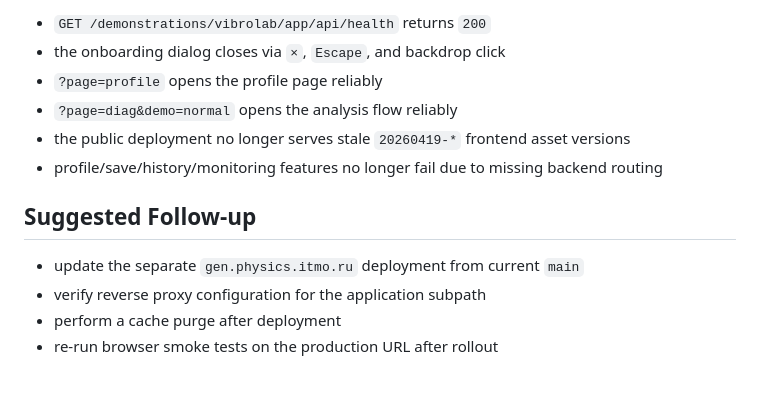
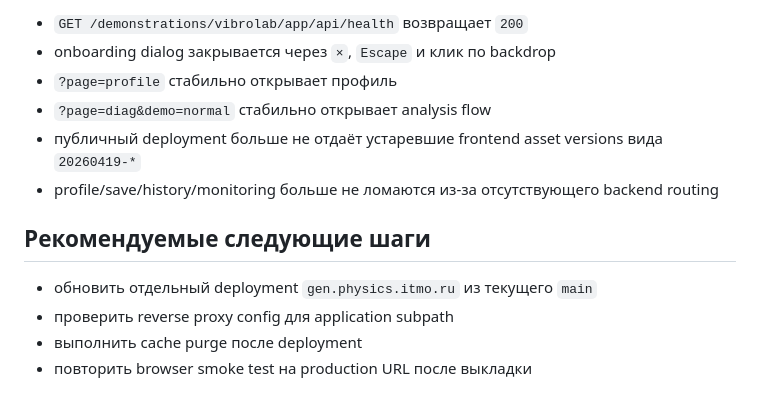
Before and after one commit to ssivitskiy/VibroLab, a Markdown page: docs/bug-report-gen-physics-itmo-2026-05-04.md, the part around one of its changes. Drawn GitHub-style.

```diff
--- a/docs/bug-report-gen-physics-itmo-2026-05-04.md
+++ b/docs/bug-report-gen-physics-itmo-2026-05-04.md
@@ -157,14 +157,14 @@ The bug is resolved only when all of the following are true:
 
-- `GET /demonstrations/vibrolab/app/api/health` returns `200`
-- the onboarding dialog closes via `×`, `Escape`, and backdrop click
-- `?page=profile` opens the profile page reliably
-- `?page=diag&demo=normal` opens the analysis flow reliably
-- the public deployment no longer serves stale `20260419-*` frontend asset versions
-- profile/save/history/monitoring features no longer fail due to missing backend routing
+- `GET /demonstrations/vibrolab/app/api/health` возвращает `200`
+- onboarding dialog закрывается через `×`, `Escape` и клик по backdrop
+- `?page=profile` стабильно открывает профиль
+- `?page=diag&demo=normal` стабильно открывает analysis flow
+- публичный deployment больше не отдаёт устаревшие frontend asset versions вида `20260419-*`
+- profile/save/history/monitoring больше не ломаются из-за отсутствующего backend routing
 
-## Suggested Follow-up
+## Рекомендуемые следующие шаги
 
-- update the separate `gen.physics.itmo.ru` deployment from current `main`
-- verify reverse proxy configuration for the application subpath
-- perform a cache purge after deployment
-- re-run browser smoke tests on the production URL after rollout
+- обновить отдельный deployment `gen.physics.itmo.ru` из текущего `main`
+- проверить reverse proxy config для application subpath
+- выполнить cache purge после deployment
+- повторить browser smoke test на production URL после выкладки
```
Also changed, not shown: other parts of docs/bug-report-gen-physics-itmo-2026-05-04.md (+87 -87 lines).
